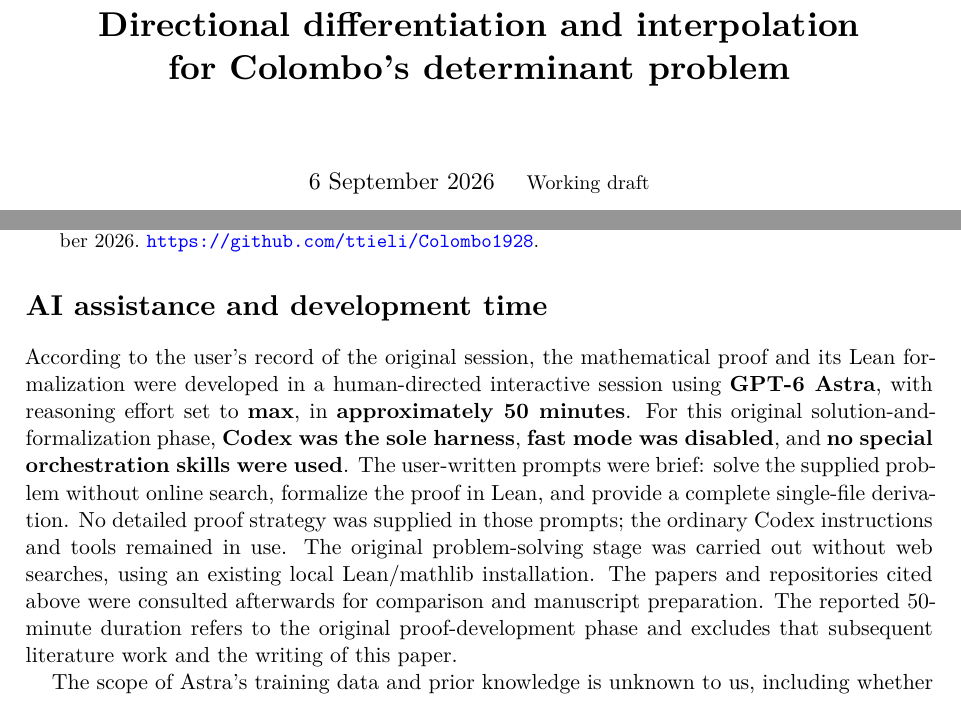
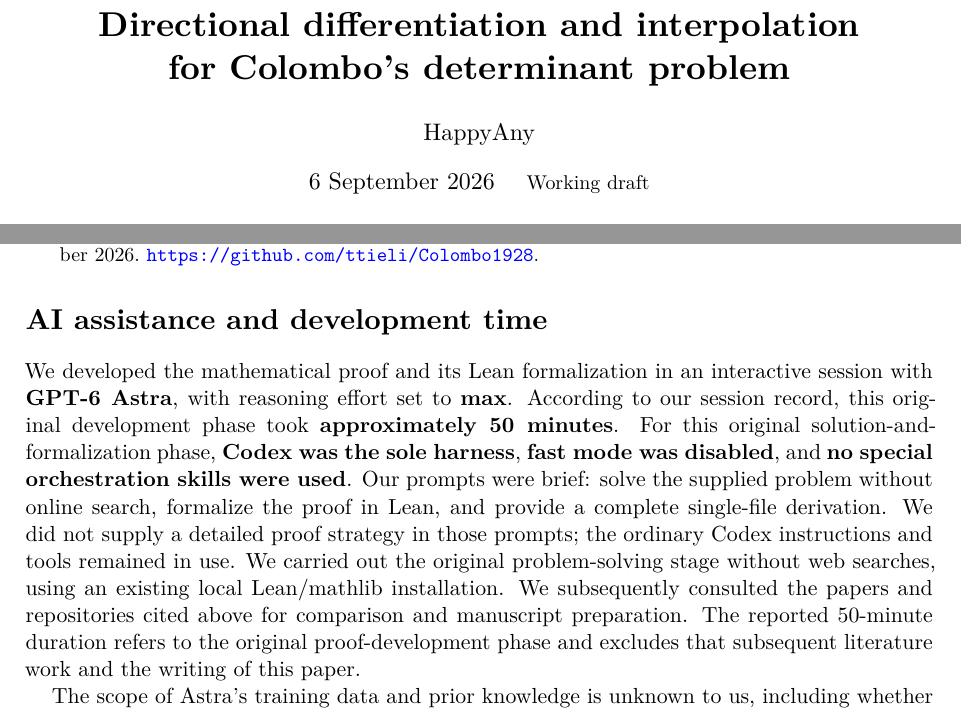
Before and after one commit to HappyAny/colombo-determinant-lean, a LaTeX paper (paper/colombo_interpolation.tex): two parts of pages 1 and 8 of 8, joined at a grey line, cut so that both start at the same text. Compiled offline with XeLaTeX.

Commit message:
Credit HappyAny and expand reflections on model capability and harnesses

```diff
--- a/paper/colombo_interpolation.tex
+++ b/paper/colombo_interpolation.tex
@@ -38,12 +38,13 @@
 \newcommand{\dd}{\mathcal D}
 \hypersetup{
   pdftitle={Directional differentiation and interpolation for Colombo's determinant problem},
+  pdfauthor={HappyAny},
   pdfsubject={A complete determinant criterion with a single-file Lean proof},
   pdfkeywords={difference-power matrix, projective roots, Rolle theorem, interpolation, Lean}
 }
 \title{\bfseries Directional differentiation and interpolation\\
 for Colombo's determinant problem}
-\author{}
+\author{HappyAny}
 \date{6 September 2026 \quad\textnormal{\small Working draft}}
 
 \begin{document}
@@ -567,21 +568,21 @@ source snapshot \lean{b98c9e55c9}, accessed 6 September 2026.
 
 \section*{AI assistance and development time}
 
-According to the user's record of the original session, the mathematical
-proof and its Lean formalization were developed in a human-directed
-interactive session using \textbf{GPT-6 Astra}, with reasoning effort set to
-\textbf{max}, in \textbf{approximately 50 minutes}.
+We developed the mathematical proof and its Lean formalization in an
+interactive session with \textbf{GPT-6 Astra}, with reasoning effort set to
+\textbf{max}. According to our session record, this original development
+phase took \textbf{approximately 50 minutes}.
 For this original solution-and-formalization phase, \textbf{Codex was the
 sole harness}, \textbf{fast mode was disabled}, and \textbf{no special
 orchestration skills were used}.
-The user-written prompts were brief: solve the supplied problem without
+Our prompts were brief: solve the supplied problem without
 online search, formalize the proof in Lean, and provide a complete
-single-file derivation. No detailed proof strategy was supplied in those
-prompts; the ordinary Codex instructions and tools remained in use.
-The original problem-solving stage was
-carried out without web searches, using an existing local Lean/mathlib
-installation. The papers and repositories cited above were consulted
-afterwards for comparison and manuscript preparation. The reported
+single-file derivation. We did not supply a detailed proof strategy in
+those prompts; the ordinary Codex instructions and tools remained in use.
+We carried out the original problem-solving stage without web searches,
+using an existing local Lean/mathlib installation. We subsequently
+consulted the papers and repositories cited above for comparison and
+manuscript preparation. The reported
 50-minute duration refers to the original proof-development phase and
 excludes that subsequent literature work and the writing of this paper.
 
```
Also changed, not shown: docs/DEVELOPMENT.md (+5 -5 lines), README.md, paper/colombo_interpolation.pdf, 1 other file.
